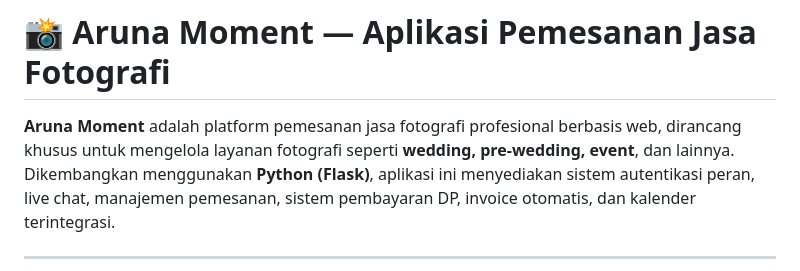
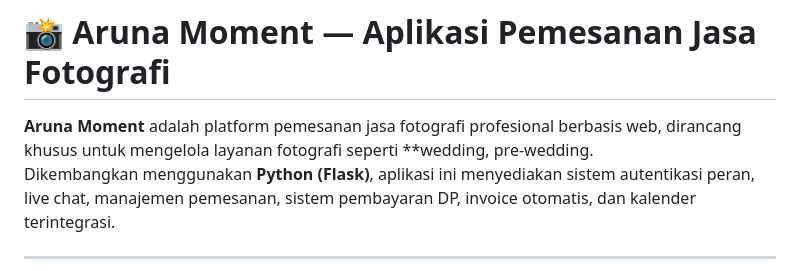
Before and after one commit to initHD3v/initialHGalelio, a Markdown page: README.md, the part around one of its changes. Rendered like a GitHub page.

Commit message:
Memperbarui README.md dengan informasi proyek terbaru.

```diff
--- a/README.md
+++ b/README.md
@@ -1,7 +1,7 @@
 
 # 📸 Aruna Moment — Aplikasi Pemesanan Jasa Fotografi
 
-**Aruna Moment** adalah platform pemesanan jasa fotografi profesional berbasis web, dirancang khusus untuk mengelola layanan fotografi seperti **wedding, pre-wedding, event**, dan lainnya.
+**Aruna Moment** adalah platform pemesanan jasa fotografi profesional berbasis web, dirancang khusus untuk mengelola layanan fotografi seperti **wedding, pre-wedding.
 Dikembangkan menggunakan **Python (Flask)**, aplikasi ini menyediakan sistem autentikasi peran, live chat, manajemen pemesanan, sistem pembayaran DP, invoice otomatis, dan kalender terintegrasi.
 
 ---
```
Also changed, not shown: other parts of README.md (+0 -2 lines).
